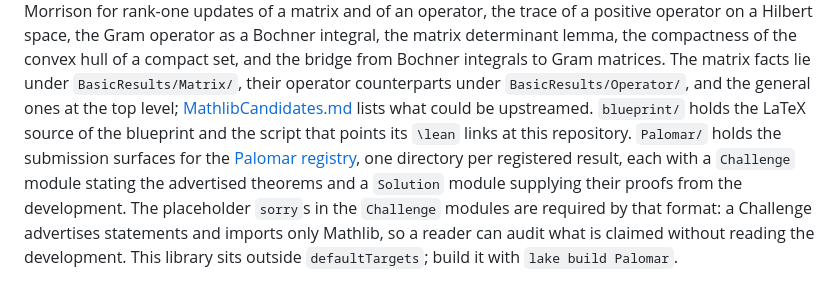
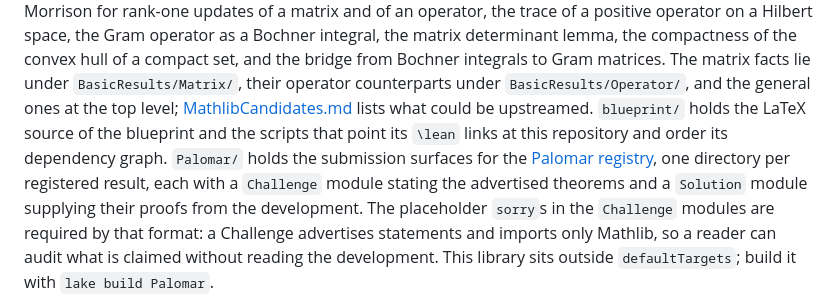
Before and after one commit to mario-ullrich/Lean-Discretization, a Markdown page: README.md, the part around the change. GitHub-like rendering.

Commit message:
Name the blueprint scripts in the README

```diff
--- a/README.md
+++ b/README.md
@@ -321,8 +321,8 @@ from Bochner integrals to Gram matrices. The matrix facts lie under
 `BasicResults/Matrix/`, their operator counterparts under `BasicResults/Operator/`, and
 the general ones at the top level;
 [MathlibCandidates.md](MathlibCandidates.md) lists what could be upstreamed.
-`blueprint/` holds the LaTeX source of the blueprint and the script that points its
-`\lean` links at this repository. `Palomar/` holds the submission surfaces for the
+`blueprint/` holds the LaTeX source of the blueprint and the scripts that point its
+`\lean` links at this repository and order its dependency graph. `Palomar/` holds the submission surfaces for the
 [Palomar registry](https://palomar-registry.org), one directory per registered result,
 each with a `Challenge` module stating the advertised theorems and a `Solution` module
 supplying their proofs from the development. The placeholder `sorry`s in the `Challenge`
```
